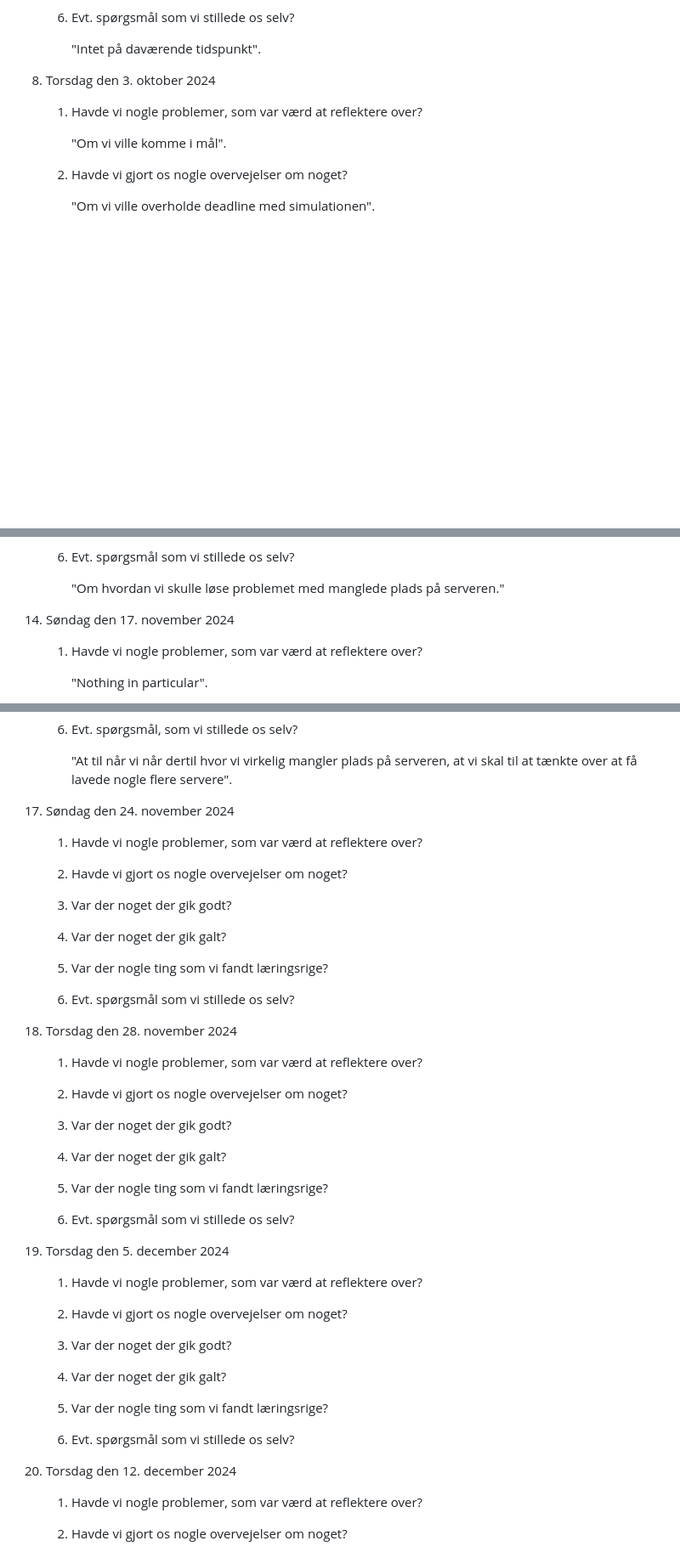
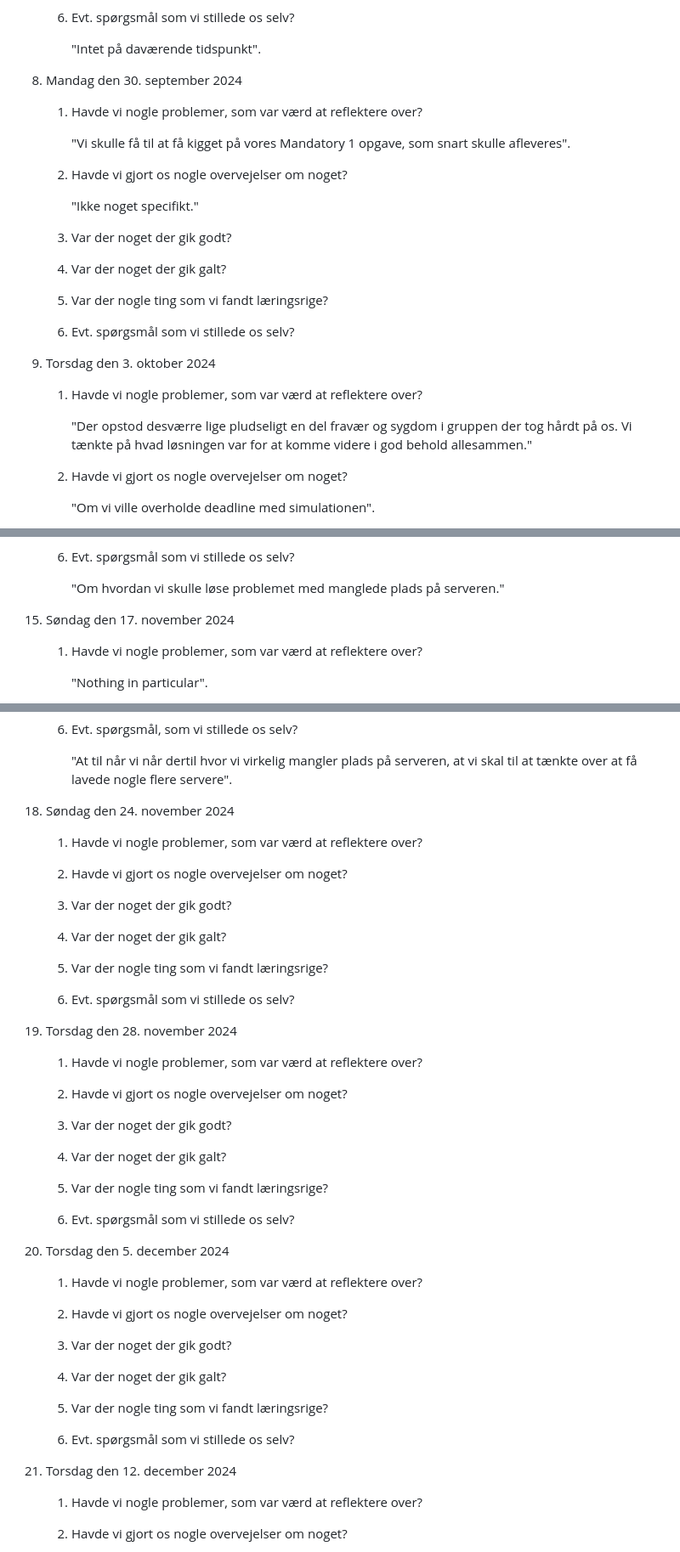
Before and after one commit to LAWNE-KEA/WhoKnows-Backend, a Markdown page: Logbook.md, 3 parts joined by grey strips. Shown: that part at 85% size. GitHub-like rendering; blank space fills up the shorter version.

```diff
--- a/Logbook.md
+++ b/Logbook.md
@@ -193,11 +193,30 @@ Ugentlig dagbog studiegruppe LAWNE
 
         "Intet på daværende tidspunkt".
 
-8. Torsdag den 3. oktober 2024
+8. Mandag den 30. september 2024
 
     1. Havde vi nogle problemer, som var værd at reflektere over?
 
-        "Om vi ville komme i mål".
+        "Vi skulle få til at få kigget på vores Mandatory 1 opgave, som snart skulle afleveres".
+
+    2. Havde vi gjort os nogle overvejelser om noget?
+
+        "Ikke noget specifikt."
+
+    3. Var der noget der gik godt?
+
+    4. Var der noget der gik galt?
+
+    5. Var der nogle ting som vi fandt læringsrige?
+
+    6. Evt. spørgsmål som vi stillede os selv?
+
+
+9. Torsdag den 3. oktober 2024
+
+    1. Havde vi nogle problemer, som var værd at reflektere over?
+
+        "Der opstod desværre lige pludseligt en del fravær og sygdom i gruppen der tog hårdt på os. Vi tænkte på hvad løsningen var for at komme videre i god behold allesammen."
 
     2. Havde vi gjort os nogle overvejelser om noget?
 
@@ -303,7 +338,7 @@ Ugentlig dagbog studiegruppe LAWNE
 
         "Om hvordan vi skulle løse problemet med manglede plads på serveren."
 
-14. Søndag den 17. november 2024
+15. Søndag den 17. november 2024
 
     1. Havde vi nogle problemer, som var værd at reflektere over?
 
@@ -386,7 +421,7 @@ Ugentlig dagbog studiegruppe LAWNE
 
         "At til når vi når dertil hvor vi virkelig mangler plads på serveren, at vi skal til at tænkte over at få lavede nogle flere servere".
 
-17. Søndag den 24. november 2024
+18. Søndag den 24. november 2024
 
     1. Havde vi nogle problemer, som var værd at reflektere over?
 
@@ -400,7 +435,7 @@ Ugentlig dagbog studiegruppe LAWNE
 
     6. Evt. spørgsmål som vi stillede os selv?
 
-18. Torsdag den 28. november 2024
+19. Torsdag den 28. november 2024
 
     1. Havde vi nogle problemer, som var værd at reflektere over?
 
@@ -415,7 +450,7 @@ Ugentlig dagbog studiegruppe LAWNE
     6. Evt. spørgsmål som vi stillede os selv?
 
 
-19. Torsdag den 5. december 2024
+20. Torsdag den 5. december 2024
 
     1. Havde vi nogle problemer, som var værd at reflektere over?
 
@@ -429,7 +464,7 @@ Ugentlig dagbog studiegruppe LAWNE
 
     6. Evt. spørgsmål som vi stillede os selv?
 
-20. Torsdag den 12. december 2024
+21. Torsdag den 12. december 2024
 
     1. Havde vi nogle problemer, som var værd at reflektere over?
 
```
Also changed, not shown: other parts of Logbook.md (+37 -21 lines).
